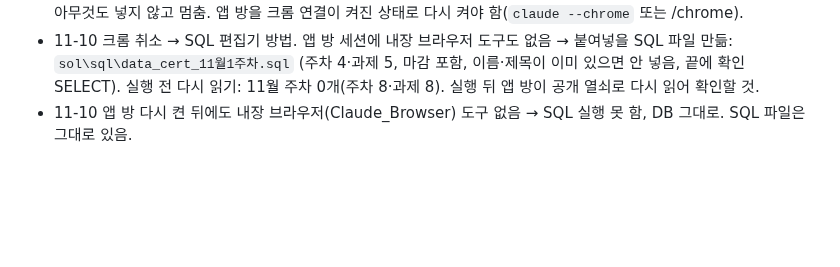
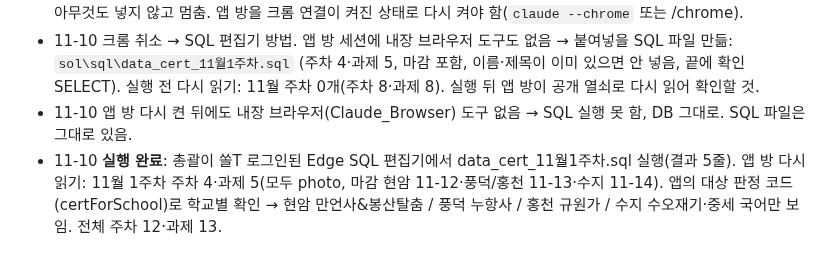
Before and after one commit to jeongsol0823-del/sol, a Markdown page: 작업기록_2026-11-06.md, the part around the change. Rendered like a GitHub page; blank space fills up the shorter version.

Commit message:
작업기록: 11월 1주차 숙제 등록 실행 완료·확인
Co-Authored-By: Claude Opus 5.5 <noreply@anthropic.com>

```diff
--- a/작업기록_2026-11-06.md
+++ b/작업기록_2026-11-06.md
@@ -117,3 +117,4 @@
 - 11-10 쏠T가 2번(크롬으로 앱 방이 입력) 고름 → 앱 방 세션에 Claude in Chrome 도구가 없음(검색해도 안 나옴) → 아무것도 넣지 않고 멈춤. 앱 방을 크롬 연결이 켜진 상태로 다시 켜야 함(`claude --chrome` 또는 /chrome).
 - 11-10 크롬 취소 → SQL 편집기 방법. 앱 방 세션에 내장 브라우저 도구도 없음 → 붙여넣을 SQL 파일 만듦: `sol\sql\data_cert_11월1주차.sql` (주차 4·과제 5, 마감 포함, 이름·제목이 이미 있으면 안 넣음, 끝에 확인 SELECT). 실행 전 다시 읽기: 11월 주차 0개(주차 8·과제 8). 실행 뒤 앱 방이 공개 열쇠로 다시 읽어 확인할 것.
 - 11-10 앱 방 다시 켠 뒤에도 내장 브라우저(Claude_Browser) 도구 없음 → SQL 실행 못 함, DB 그대로. SQL 파일은 그대로 있음.
+- 11-10 **실행 완료**: 총괄이 쏠T 로그인된 Edge SQL 편집기에서 data_cert_11월1주차.sql 실행(결과 5줄). 앱 방 다시 읽기: 11월 1주차 주차 4·과제 5(모두 photo, 마감 현암 11-12·풍덕/홍천 11-13·수지 11-14). 앱의 대상 판정 코드(certForSchool)로 학교별 확인 → 현암 만언사&봉산탈춤 / 풍덕 누항사 / 홍천 규원가 / 수지 수오재기·중세 국어만 보임. 전체 주차 12·과제 13.
```
